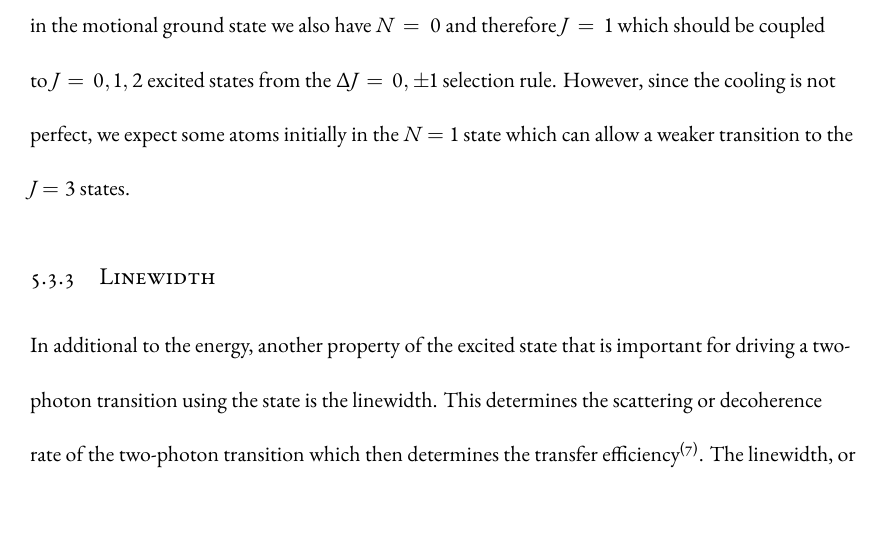
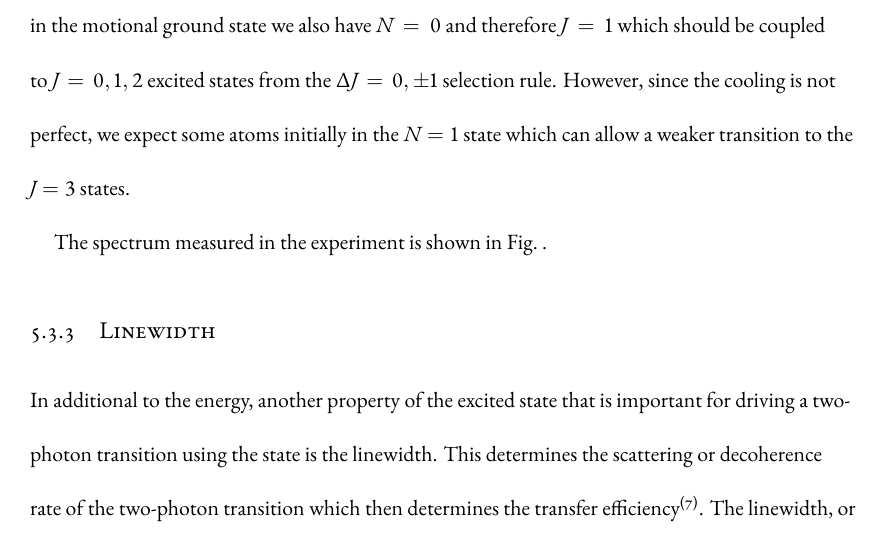
Before and after one commit to yuyichao/grad-thesis, a LaTeX thesis (dissertation.tex, which reads chapters/pa.tex): part of page 60 of 106, cut so that both start at the same text. Compiled offline with XeLaTeX.

Commit message:
[pa] list experimental results

```diff
--- a/chapters/pa.tex
+++ b/chapters/pa.tex
@@ -355,6 +351,8 @@
 we expect some atoms initially in the $N=1$ state which can allow a weaker
 transition to the $J=3$ states.
 
+The spectrum measured in the experiment is shown in Fig.~\todo{\ref{}}.
+
 \todo{
   Spin assignment
 }
@@ -362,7 +360,13 @@
 \todo{
   Theory prediction for v'=0
   (NaCs 2017-2018 > NaCs 2018 > Raman transfer plan to v=-1 > c3Sigma v=0 frequency prediction)
-  J states? (NaCs 2017-2018 > NaCs 2018 > c3Sigma v=0 search > Scan 4/16-4/18)
+  v'=0 with 3 J states (NaCs 2017-2018 > NaCs 2018 > c3Sigma v=0 search > Scan 4/16-4/18)
+  307476 GHz (NaCs 2019 > NaCs 2019 > PA/Raman again > PA with 3,3 + 2,2 state 06/02 -)
+  307466.75 GHz (NaCs 2019 > NaCs 2019 > PA (466.75 GHz) 7/16 - 7/28)
+  v'=12 306496.736 GHz (NaCs 2019 > NaCs 2019 > PA (466.75 GHz) 7/16 - 7/28 > PA v = 12 (~306496.7 GHz) 7/31 - 8/2)
+  v'=14 309257 GHz (tweezer power dependency) (NaCs 2019 > NaCs 2019 > PA (466.75 GHz) 7/16 - 7/28 > PA v = 14 (~309257 GHz) 8/5 - 8/17)
+  v'=12 with 3 J states (NaCs 2019 > NaCs 2019 > TiSapph Spectroscopy 11/21 - > v = 12 (306496.7 GHz))
+  v'=13 (NaCs 2019 > NaCs 2019 > TiSapph Spectroscopy 11/21 - > v = 13 (307879.8 GHz))
 }
 
 \subsection{Linewidth}
```
Also changed, not shown: dissertation.pdf, chapters/pa.tex (12 more changed lines).
